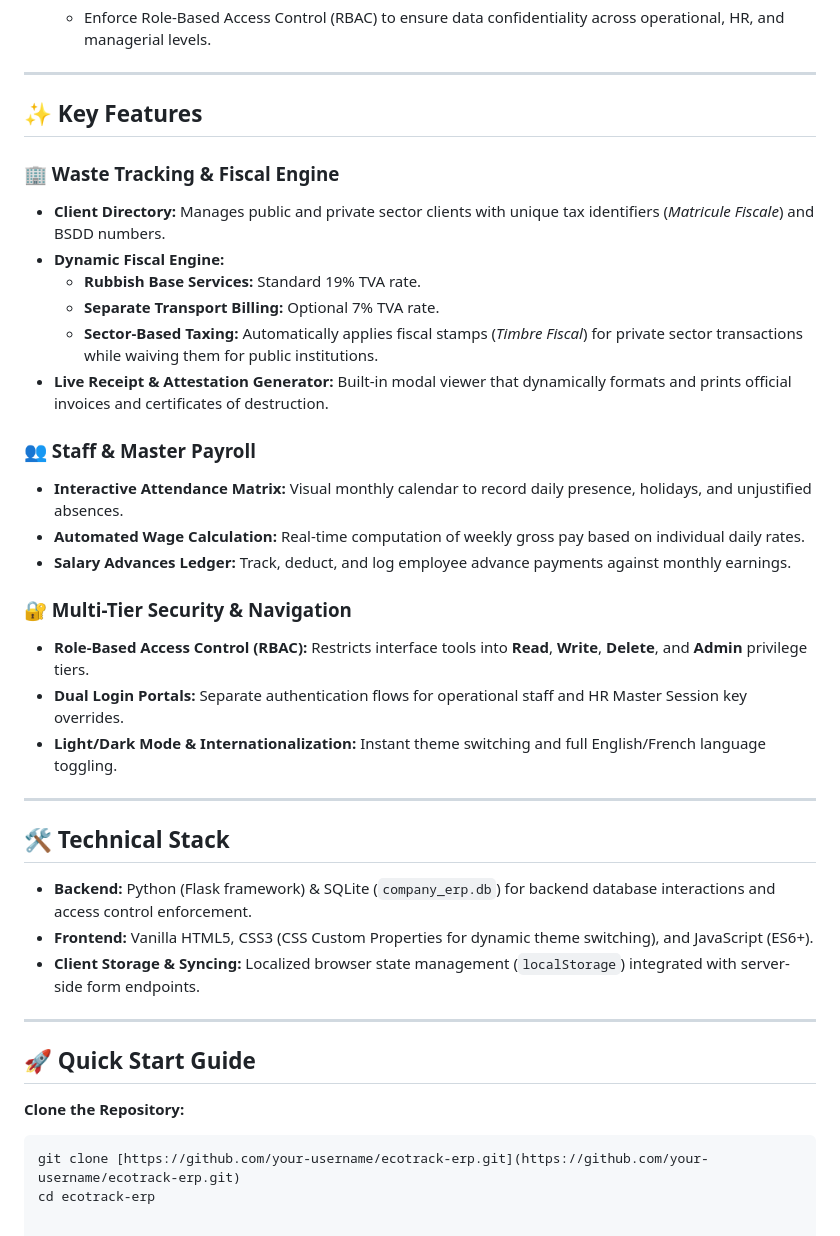
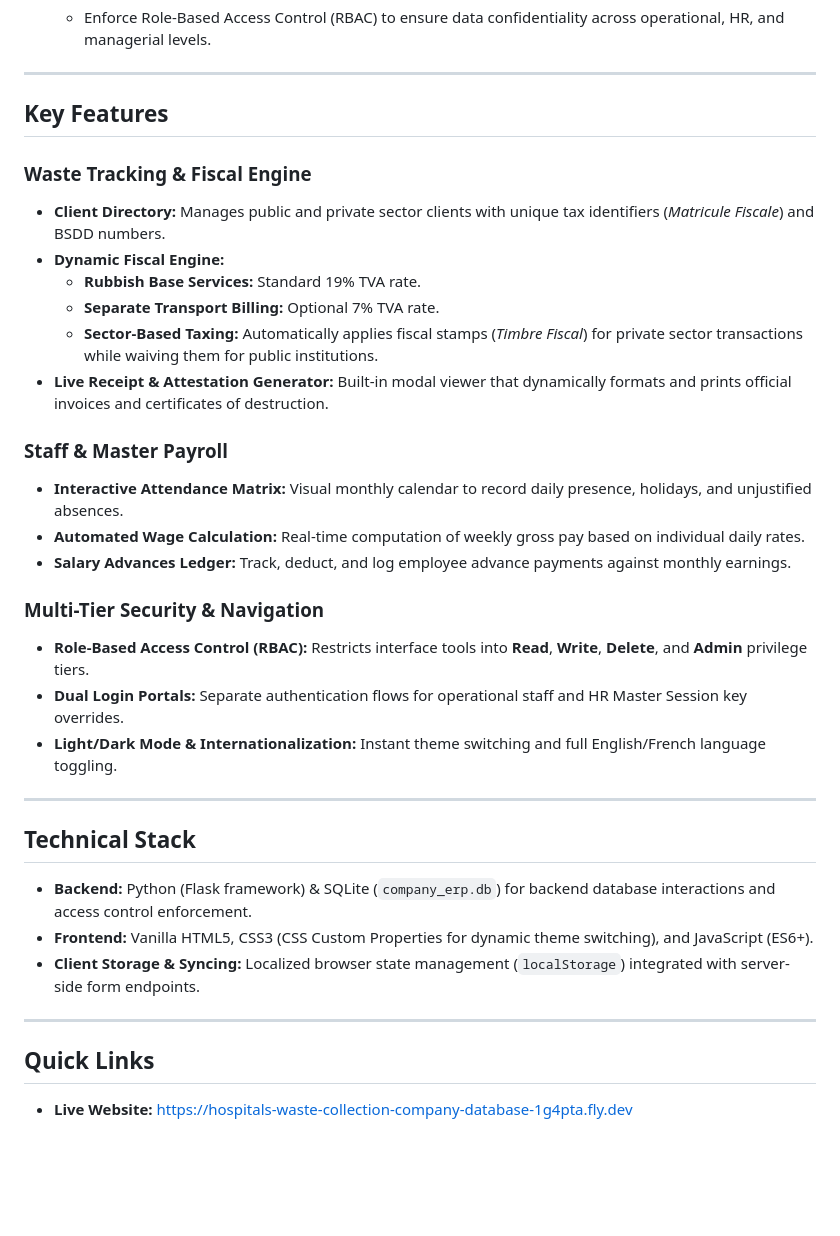
Before and after one commit to karim17fakhfekh/EcoTrack-ERP, a Markdown page: README.md, the part around one of its changes. Rendered like a GitHub page; blank space fills up the shorter version.

````diff
--- a/README.md
+++ b/README.md
@@ -23,9 +23,9 @@ The core goal of EcoTrack ERP is to provide a single, centralized workspace for
 
 ---
 
-## ✨ Key Features
+## Key Features
 
-### 🏢 Waste Tracking & Fiscal Engine
+### Waste Tracking & Fiscal Engine
 - **Client Directory:** Manages public and private sector clients with unique tax identifiers (*Matricule Fiscale*) and BSDD numbers.
 - **Dynamic Fiscal Engine:**
   - **Rubbish Base Services:** Standard 19% TVA rate.
@@ -33,19 +33,19 @@ The core goal of EcoTrack ERP is to provide a single, centralized workspace for
   - **Sector-Based Taxing:** Automatically applies fiscal stamps (*Timbre Fiscal*) for private sector transactions while waiving them for public institutions.
 - **Live Receipt & Attestation Generator:** Built-in modal viewer that dynamically formats and prints official invoices and certificates of destruction.
 
-### 👥 Staff & Master Payroll
+### Staff & Master Payroll
 - **Interactive Attendance Matrix:** Visual monthly calendar to record daily presence, holidays, and unjustified absences.
 - **Automated Wage Calculation:** Real-time computation of weekly gross pay based on individual daily rates.
 - **Salary Advances Ledger:** Track, deduct, and log employee advance payments against monthly earnings.
 
-### 🔐 Multi-Tier Security & Navigation
+###  Multi-Tier Security & Navigation
 - **Role-Based Access Control (RBAC):** Restricts interface tools into **Read**, **Write**, **Delete**, and **Admin** privilege tiers.
 - **Dual Login Portals:** Separate authentication flows for operational staff and HR Master Session key overrides.
 - **Light/Dark Mode & Internationalization:** Instant theme switching and full English/French language toggling.
 
 ---
 
-## 🛠️ Technical Stack
+## Technical Stack
 
 - **Backend:** Python (Flask framework) & SQLite (`company_erp.db`) for backend database interactions and access control enforcement.
 - **Frontend:** Vanilla HTML5, CSS3 (CSS Custom Properties for dynamic theme switching), and JavaScript (ES6+).
@@ -53,9 +53,6 @@ The core goal of EcoTrack ERP is to provide a single, centralized workspace for
 
 ---
 
-## 🚀 Quick Start Guide
+## Quick Links
 
-**Clone the Repository:**
-   ```bash
-   git clone [https://github.com/your-username/ecotrack-erp.git](https://github.com/your-username/ecotrack-erp.git)
-   cd ecotrack-erp
+*  **Live Website:** https://hospitals-waste-collection-company-database-1g4pta.fly.dev
````
Also changed, not shown: other parts of README.md (+1 -1 lines).
